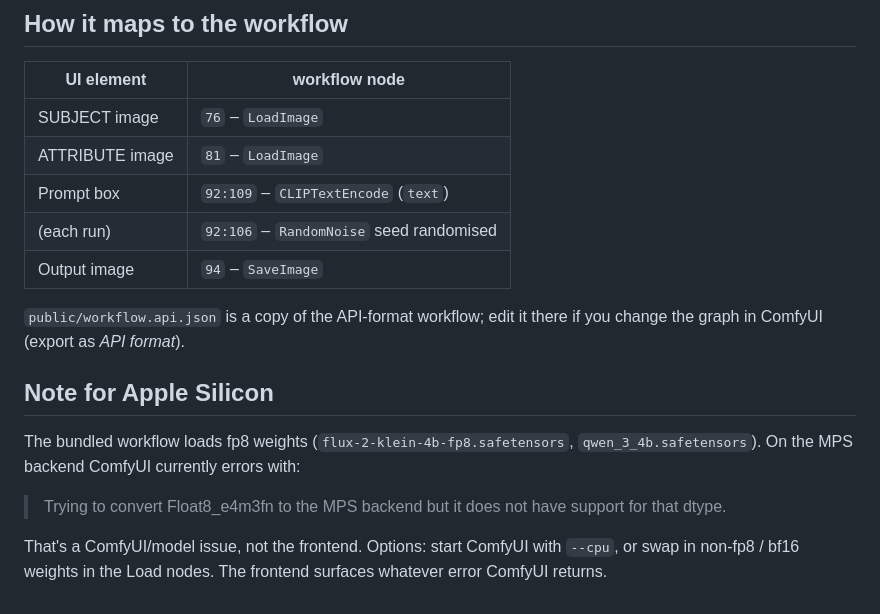
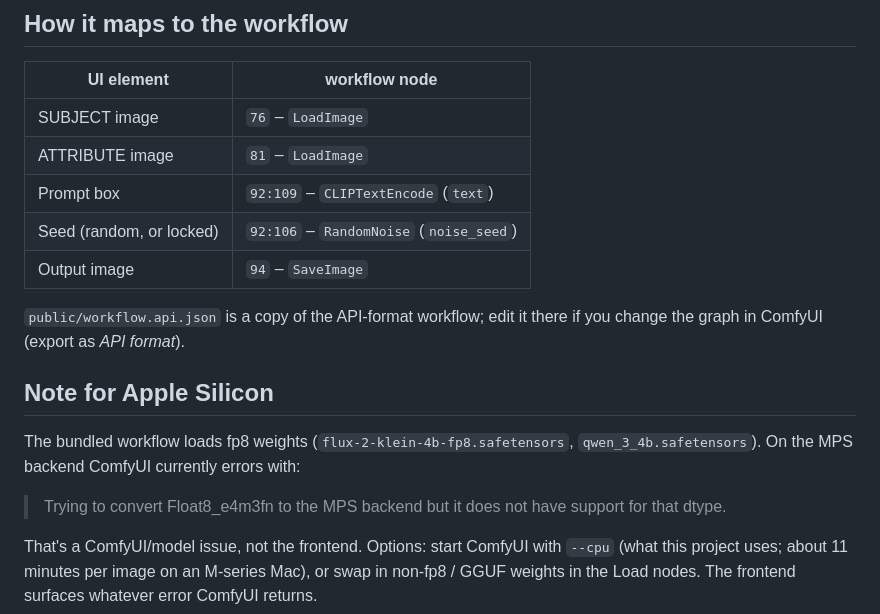
Before and after one commit to roy-torres/virtual-try-on-studio, a Markdown page: README.md, the part around one of its changes. Drawn GitHub-style.

```diff
--- a/README.md
+++ b/README.md
@@ -66,7 +104,7 @@ or passwords in code. `.env.example` holds placeholders only.
 | SUBJECT image     | `76` – `LoadImage`                     |
 | ATTRIBUTE image   | `81` – `LoadImage`                     |
 | Prompt box        | `92:109` – `CLIPTextEncode` (`text`)   |
-| (each run)        | `92:106` – `RandomNoise` seed randomised |
+| Seed (random, or locked) | `92:106` – `RandomNoise` (`noise_seed`) |
 | Output image      | `94` – `SaveImage`                     |
 
 `public/workflow.api.json` is a copy of the API-format workflow; edit it there
@@ -80,5 +118,6 @@ The bundled workflow loads fp8 weights (`flux-2-klein-4b-fp8.safetensors`,
 > Trying to convert Float8_e4m3fn to the MPS backend but it does not have support for that dtype.
 
 That's a ComfyUI/model issue, not the frontend. Options: start ComfyUI with
-`--cpu`, or swap in non-fp8 / bf16 weights in the Load nodes. The frontend
+`--cpu` (what this project uses; about 11 minutes per image on an M-series
+Mac), or swap in non-fp8 / GGUF weights in the Load nodes. The frontend
 surfaces whatever error ComfyUI returns.
```
Also changed, not shown: other parts of README.md (+40 -2 lines).
